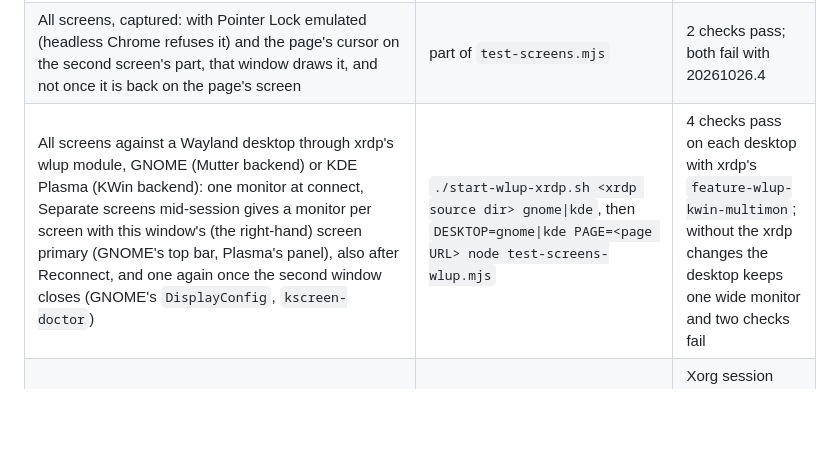
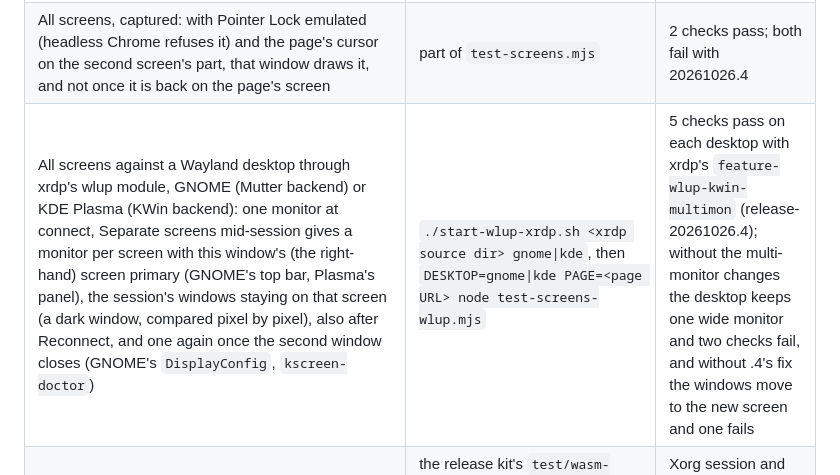
Before and after one commit to congzhangzh/freerdp-web, a Markdown page: docs/webui-design.md, the part around the change. Rendered like a GitHub page; blank space fills up the shorter version.

Commit message:
docs: test-screens-wlup has 5 checks, the windows staying on this window's screen

```diff
--- a/docs/webui-design.md
+++ b/docs/webui-design.md
@@ -244,7 +244,7 @@ Three browser details decide how it is built:
 | Reconnect: a dropped gateway, then the toolbar's Reconnect, against the CI xrdp session (no reload, no passkey, no typing; xrdp logs each login) | `PAGE=<page URL> node test-reconnect.mjs`, with a modular client | 6 checks pass, 3 runs in a row |
 | All screens: two screens set by hand (`?screens=640x480+0+0,640x480+640+0`), the desktop grows to 1280 × 480, the second window shows the right half (an xterm there, compared pixel by pixel), its mouse and keys reach the server (X pointer position, keys held), closing it shrinks the desktop | `PAGE=<page URL> GATEWAY=<host:port> XRDP=<container> node test-screens.mjs` | 11 checks pass, 4 runs with JSPI and 3 with Asyncify |
 | All screens, captured: with Pointer Lock emulated (headless Chrome refuses it) and the page's cursor on the second screen's part, that window draws it, and not once it is back on the page's screen | part of `test-screens.mjs` | 2 checks pass; both fail with 20261026.4 |
-| All screens against a Wayland desktop through xrdp's wlup module, GNOME (Mutter backend) or KDE Plasma (KWin backend): one monitor at connect, Separate screens mid-session gives a monitor per screen with this window's (the right-hand) screen primary (GNOME's top bar, Plasma's panel), also after Reconnect, and one again once the second window closes (GNOME's `DisplayConfig`, `kscreen-doctor`) | `./start-wlup-xrdp.sh <xrdp source dir> gnome\|kde`, then `DESKTOP=gnome\|kde PAGE=<page URL> node test-screens-wlup.mjs` | 4 checks pass on each desktop with xrdp's `feature-wlup-kwin-multimon`; without the xrdp changes the desktop keeps one wide monitor and two checks fail |
+| All screens against a Wayland desktop through xrdp's wlup module, GNOME (Mutter backend) or KDE Plasma (KWin backend): one monitor at connect, Separate screens mid-session gives a monitor per screen with this window's (the right-hand) screen primary (GNOME's top bar, Plasma's panel), the session's windows staying on that screen (a dark window, compared pixel by pixel), also after Reconnect, and one again once the second window closes (GNOME's `DisplayConfig`, `kscreen-doctor`) | `./start-wlup-xrdp.sh <xrdp source dir> gnome\|kde`, then `DESKTOP=gnome\|kde PAGE=<page URL> node test-screens-wlup.mjs` | 5 checks pass on each desktop with xrdp's `feature-wlup-kwin-multimon` (release-20261026.4); without the multi-monitor changes the desktop keeps one wide monitor and two checks fail, and without .4's fix the windows move to the new screen and one fails |
 | A full login | the release kit's `test/wasm-session.sh`: xrdp in a throwaway container, SSH, websockify | Xorg session and xterm started, screenshot shows the desktop |
 
 Not verified yet:
```
